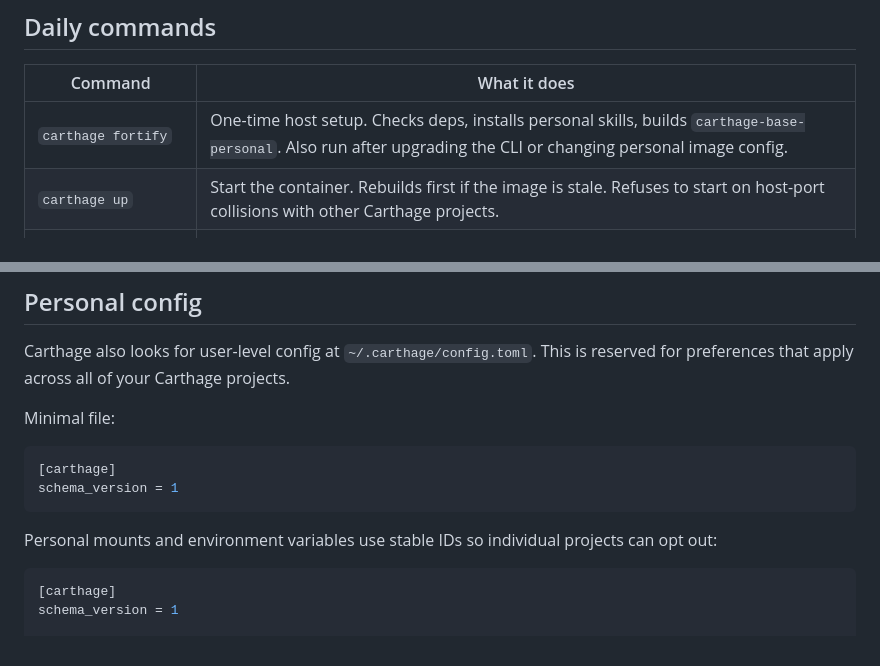
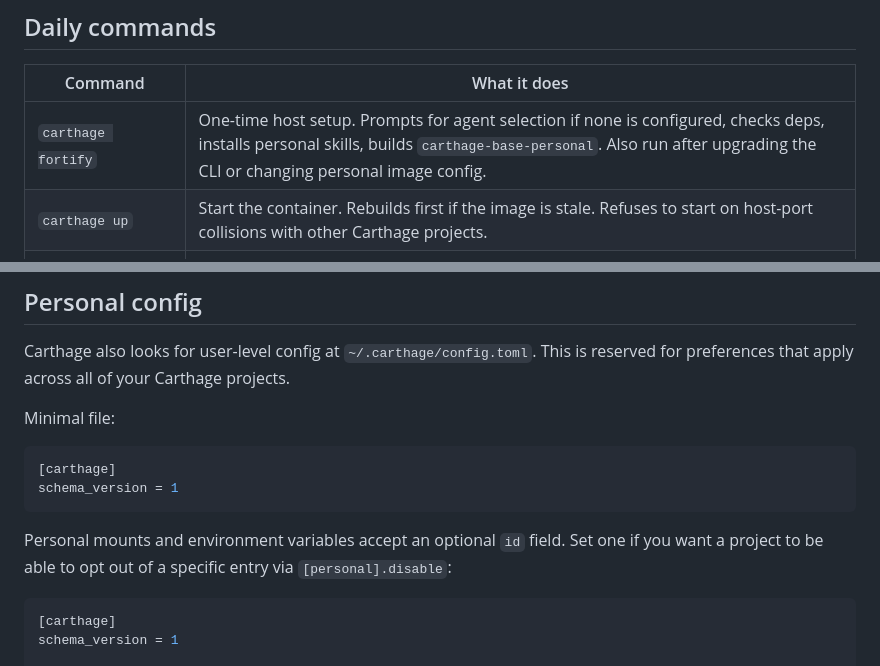
Before and after one commit to Speculative/carthage, a Markdown page: README.md, 2 parts joined by grey strips. GitHub-like rendering.

Commit message:
docs: 2.0 pre-release doc cleanup
- Clarify mount id is optional (only needed for personal_disabled)
- Note fortify agent wizard in command reference
- Tighten CONTRIBUTING wording on pre-2.0 base image inheritance

Co-Authored-By: Claude Sonnet 4.6 <noreply@anthropic.com>

````diff
--- a/README.md
+++ b/README.md
@@ -38,7 +38,7 @@ carthage attach   # drops you into a tmux session with the configured agent runn
 
 | Command | What it does |
 |---|---|
-| `carthage fortify` | One-time host setup. Checks deps, installs personal skills, builds `carthage-base-personal`. Also run after upgrading the CLI or changing personal image config. |
+| `carthage fortify` | One-time host setup. Prompts for agent selection if none is configured, checks deps, installs personal skills, builds `carthage-base-personal`. Also run after upgrading the CLI or changing personal image config. |
 | `carthage up` | Start the container. Rebuilds first if the image is stale. Refuses to start on host-port collisions with other Carthage projects. |
 | `carthage up --no-host-ports` | Start the container with all host bindings stripped (internal-only). |
 | `carthage up --port H:C` | Start with an extra one-off host binding. Explicit, repeatable. |
@@ -123,8 +123,9 @@ Minimal file:
 schema_version = 1
 ```
 
-Personal mounts and environment variables use stable IDs so individual projects
-can opt out:
+Personal mounts and environment variables accept an optional `id` field. Set one
+if you want a project to be able to opt out of a specific entry via
+`[personal].disable`:
 
 ```toml
 [carthage]
````
Also changed, not shown: CONTRIBUTING.md (+1 -1 lines).
